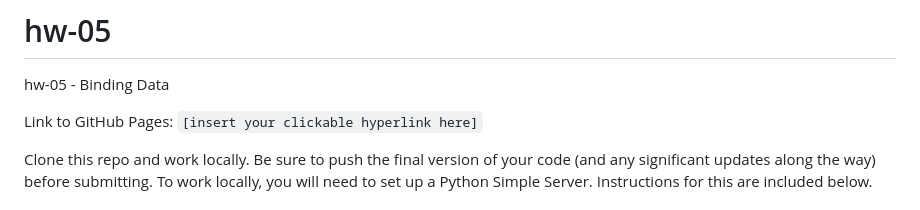
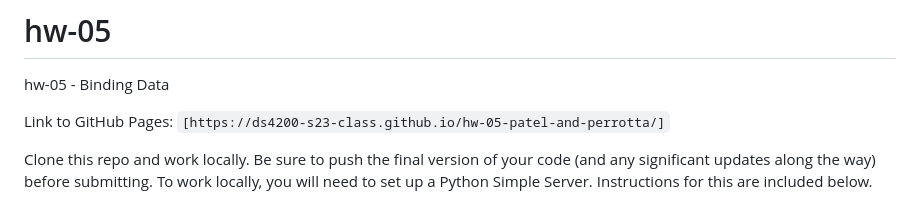
Before and after one commit to DS4200-S23-Class/hw-05-patel-and-perrotta, a Markdown page: README.md, the part around the change. Drawn GitHub-style.

Commit message:
Link added

```diff
--- a/README.md
+++ b/README.md
@@ -1,7 +1,7 @@
 # hw-05
 hw-05 - Binding Data
 
-Link to GitHub Pages: `[insert your clickable hyperlink here]`
+Link to GitHub Pages: `[https://ds4200-s23-class.github.io/hw-05-patel-and-perrotta/]`
 
 Clone this repo and work locally. Be sure to push the final version of your code (and any significant updates along the way) before submitting. To work locally, you will need to set up a Python Simple Server. Instructions for this are included below.
 
```
